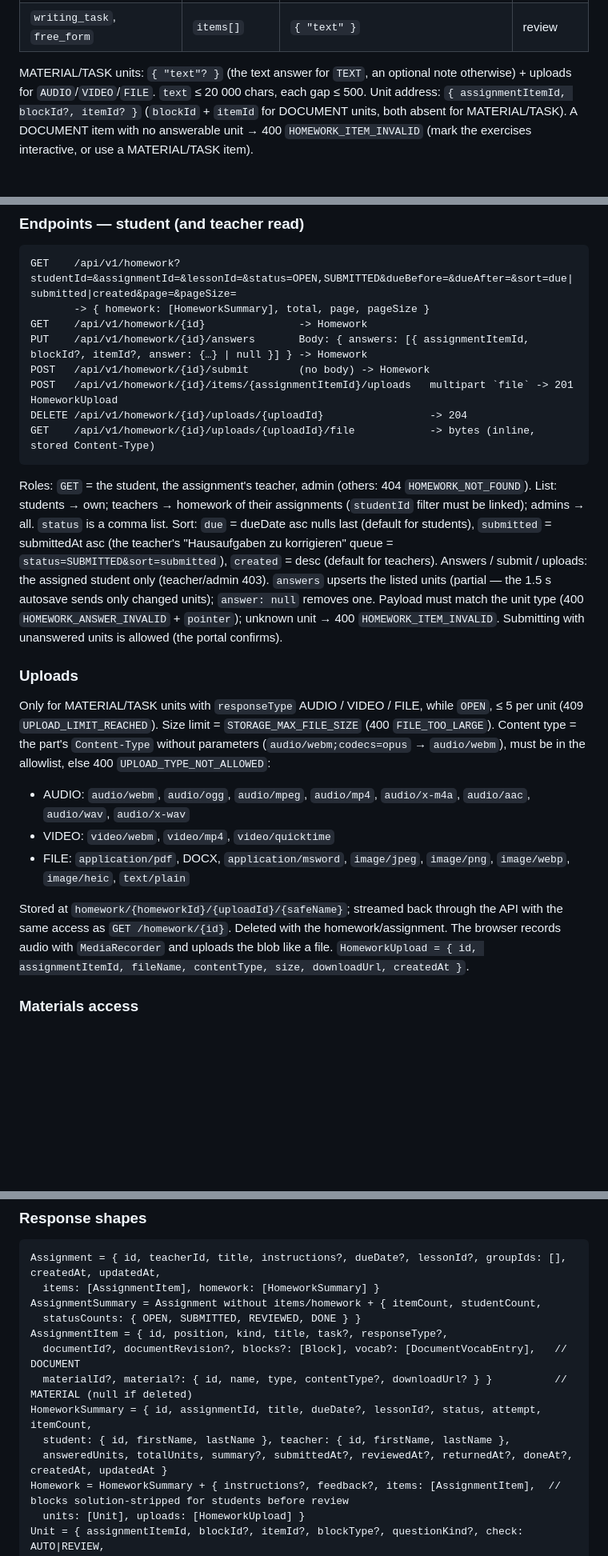
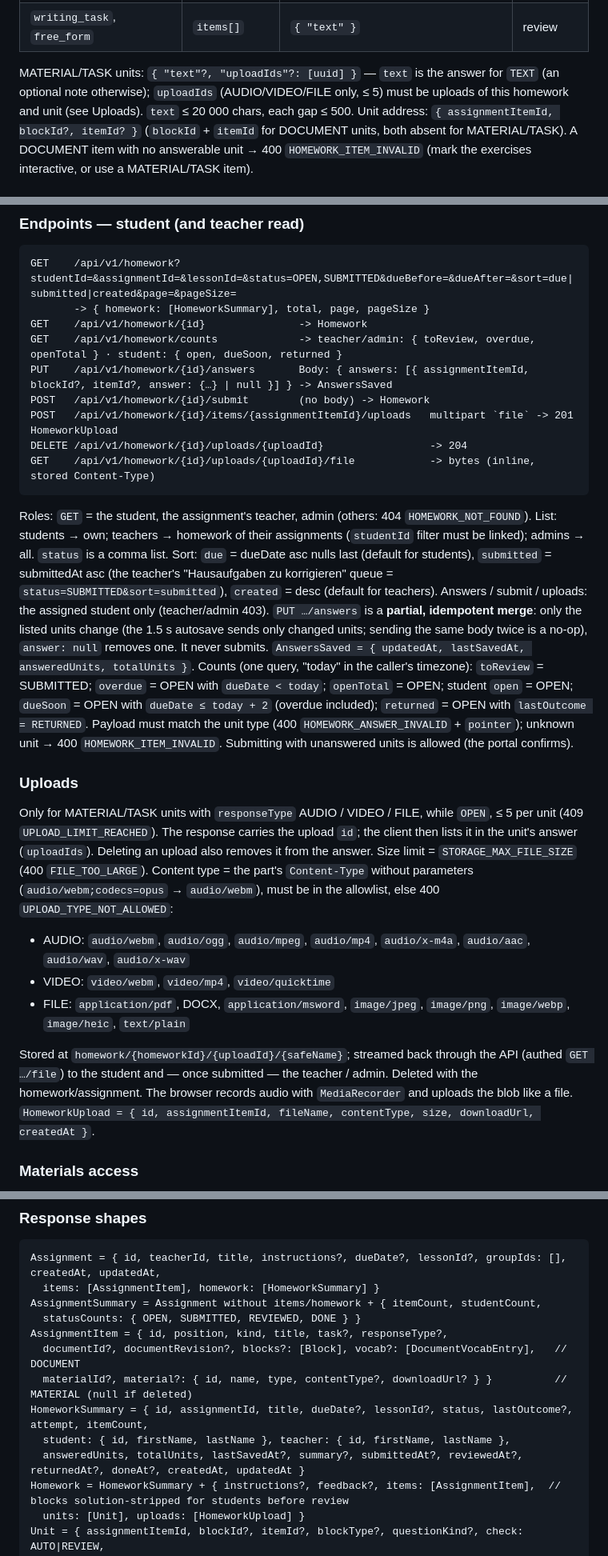
Before and after one commit to gvart/parleyroom, a Markdown page: API.md, 3 parts joined by grey strips. Shown at 80% size. GitHub-like rendering; blank space fills up the shorter version.

Commit message:
docs(homework): review changes — lastOutcome, private drafts, uploadIds, counts

```diff
--- a/API.md
+++ b/API.md
@@ -285,8 +285,9 @@ shown as context, incl. `vocab_table` with the viewer-resolved `vocab` side-list
 | `free_sentences` (purpose ≠ `SPEAKING`) | `items[]` | `{ "text" }` | review |
 | `writing_task`, `free_form` | `items[]` | `{ "text" }` | review |
 
-MATERIAL/TASK units: `{ "text"? }` (the text answer for `TEXT`, an optional note otherwise) +
-uploads for `AUDIO`/`VIDEO`/`FILE`. `text` ≤ 20 000 chars, each gap ≤ 500.
+MATERIAL/TASK units: `{ "text"?, "uploadIds"?: [uuid] }` — `text` is the answer for `TEXT` (an
+optional note otherwise); `uploadIds` (AUDIO/VIDEO/FILE only, ≤ 5) must be uploads of this homework
+and unit (see Uploads). `text` ≤ 20 000 chars, each gap ≤ 500.
 Unit address: `{ assignmentItemId, blockId?, itemId? }` (`blockId` + `itemId` for DOCUMENT
 units, both absent for MATERIAL/TASK). A DOCUMENT item with no answerable unit → 400
 `HOMEWORK_ITEM_INVALID` (mark the exercises interactive, or use a MATERIAL/TASK item).
@@ -364,7 +374,8 @@ clears; units not listed are untouched. Only units that exist in the assignment
 GET    /api/v1/homework?studentId=&assignmentId=&lessonId=&status=OPEN,SUBMITTED&dueBefore=&dueAfter=&sort=due|submitted|created&page=&pageSize=
        -> { homework: [HomeworkSummary], total, page, pageSize }
 GET    /api/v1/homework/{id}               -> Homework
-PUT    /api/v1/homework/{id}/answers       Body: { answers: [{ assignmentItemId, blockId?, itemId?, answer: {…} | null }] } -> Homework
+GET    /api/v1/homework/counts             -> teacher/admin: { toReview, overdue, openTotal } · student: { open, dueSoon, returned }
+PUT    /api/v1/homework/{id}/answers       Body: { answers: [{ assignmentItemId, blockId?, itemId?, answer: {…} | null }] } -> AnswersSaved
 POST   /api/v1/homework/{id}/submit        (no body) -> Homework
 POST   /api/v1/homework/{id}/items/{assignmentItemId}/uploads   multipart `file` -> 201 HomeworkUpload
 DELETE /api/v1/homework/{id}/uploads/{uploadId}                 -> 204
@@ -375,23 +386,29 @@ List: students → own; teachers → homework of their assignments (`studentId`
 admins → all. `status` is a comma list. Sort: `due` = dueDate asc nulls last (default for
 students), `submitted` = submittedAt asc (the teacher's "Hausaufgaben zu korrigieren" queue =
 `status=SUBMITTED&sort=submitted`), `created` = desc (default for teachers).
-Answers / submit / uploads: the assigned student only (teacher/admin 403). `answers` upserts the
-listed units (partial — the 1.5 s autosave sends only changed units); `answer: null` removes one.
+Answers / submit / uploads: the assigned student only (teacher/admin 403). `PUT …/answers` is a
+**partial, idempotent merge**: only the listed units change (the 1.5 s autosave sends only changed
+units; sending the same body twice is a no-op), `answer: null` removes one. It never submits.
+`AnswersSaved = { updatedAt, lastSavedAt, answeredUnits, totalUnits }`.
+Counts (one query, "today" in the caller's timezone): `toReview` = SUBMITTED; `overdue` = OPEN with
+`dueDate < today`; `openTotal` = OPEN; student `open` = OPEN; `dueSoon` = OPEN with
+`dueDate ≤ today + 2` (overdue included); `returned` = OPEN with `lastOutcome = RETURNED`.
 Payload must match the unit type (400 `HOMEWORK_ANSWER_INVALID` + `pointer`); unknown unit →
 400 `HOMEWORK_ITEM_INVALID`. Submitting with unanswered units is allowed (the portal confirms).
 
 ### Uploads
 
 Only for MATERIAL/TASK units with `responseType` AUDIO / VIDEO / FILE, while `OPEN`, ≤ 5 per unit
-(409 `UPLOAD_LIMIT_REACHED`). Size limit = `STORAGE_MAX_FILE_SIZE` (400 `FILE_TOO_LARGE`).
+(409 `UPLOAD_LIMIT_REACHED`). The response carries the upload `id`; the client then lists it in the
+unit's answer (`uploadIds`). Deleting an upload also removes it from the answer. Size limit = `STORAGE_MAX_FILE_SIZE` (400 `FILE_TOO_LARGE`).
 Content type = the part's `Content-Type` without parameters (`audio/webm;codecs=opus` →
 `audio/webm`), must be in the allowlist, else 400 `UPLOAD_TYPE_NOT_ALLOWED`:
 - AUDIO: `audio/webm`, `audio/ogg`, `audio/mpeg`, `audio/mp4`, `audio/x-m4a`, `audio/aac`, `audio/wav`, `audio/x-wav`
 - VIDEO: `video/webm`, `video/mp4`, `video/quicktime`
 - FILE: `application/pdf`, DOCX, `application/msword`, `image/jpeg`, `image/png`, `image/webp`, `image/heic`, `text/plain`
 
-Stored at `homework/{homeworkId}/{uploadId}/{safeName}`; streamed back through the API with the
-same access as `GET /homework/{id}`. Deleted with the homework/assignment. The browser records
+Stored at `homework/{homeworkId}/{uploadId}/{safeName}`; streamed back through the API (authed
+`GET …/file`) to the student and — once submitted — the teacher / admin. Deleted with the homework/assignment. The browser records
 audio with `MediaRecorder` and uploads the blob like a file.
 `HomeworkUpload = { id, assignmentItemId, fileName, contentType, size, downloadUrl, createdAt }`.
 
@@ -411,9 +428,9 @@ AssignmentSummary = Assignment without items/homework + { itemCount, studentCoun
 AssignmentItem = { id, position, kind, title, task?, responseType?,
   documentId?, documentRevision?, blocks?: [Block], vocab?: [DocumentVocabEntry],   // DOCUMENT
   materialId?, material?: { id, name, type, contentType?, downloadUrl? } }          // MATERIAL (null if deleted)
-HomeworkSummary = { id, assignmentId, title, dueDate?, lessonId?, status, attempt, itemCount,
+HomeworkSummary = { id, assignmentId, title, dueDate?, lessonId?, status, lastOutcome?, attempt, itemCount,
   student: { id, firstName, lastName }, teacher: { id, firstName, lastName },
-  answeredUnits, totalUnits, summary?, submittedAt?, reviewedAt?, returnedAt?, doneAt?, createdAt, updatedAt }
+  answeredUnits, totalUnits, lastSavedAt?, summary?, submittedAt?, reviewedAt?, returnedAt?, doneAt?, createdAt, updatedAt }
 Homework = HomeworkSummary + { instructions?, feedback?, items: [AssignmentItem],  // blocks solution-stripped for students before review
   units: [Unit], uploads: [HomeworkUpload] }
 Unit = { assignmentItemId, blockId?, itemId?, blockType?, questionKind?, check: AUTO|REVIEW,
```
Also changed, not shown: other parts of API.md (+13 -4 lines).
